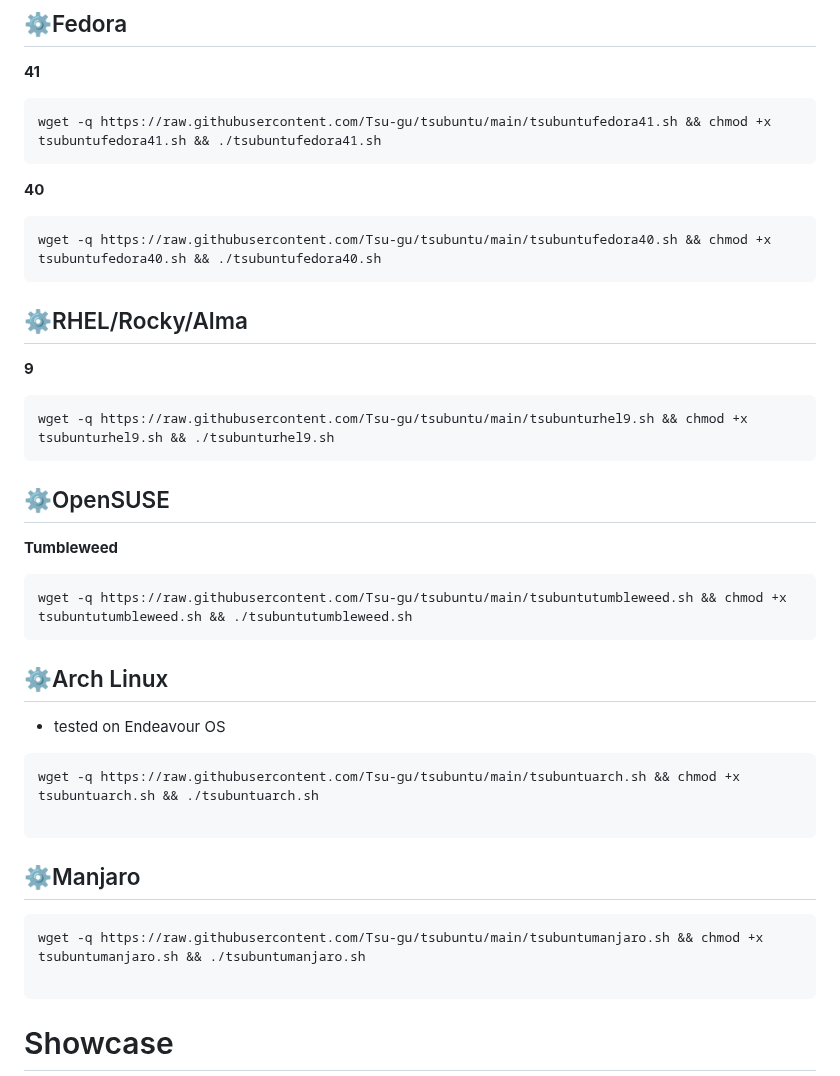
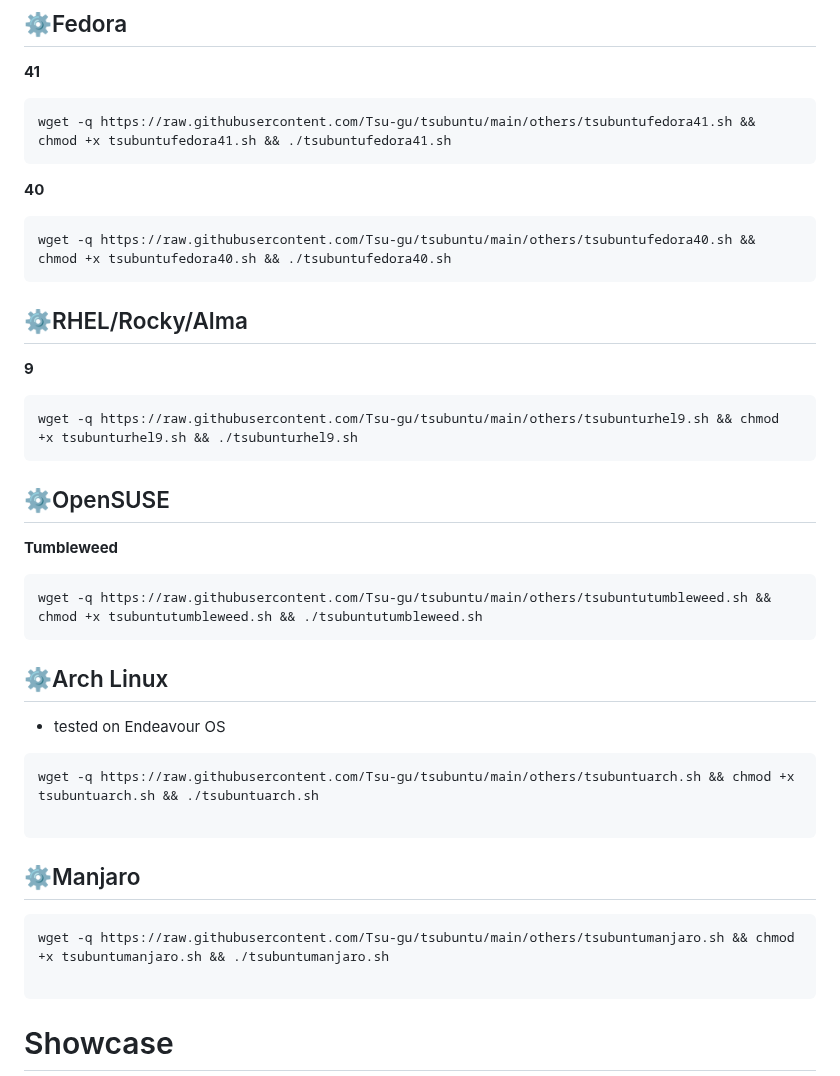
Before and after one commit to Tsu-gu/tsubuntu, a Markdown page: README.md, the part around the change. GitHub-like rendering.

````diff
--- a/README.md
+++ b/README.md
@@ -75,13 +75,13 @@ wget -q https://raw.githubusercontent.com/Tsu-gu/tsubuntu/main/tsubuntudebian.sh
 **41**
 
 ```
-wget -q https://raw.githubusercontent.com/Tsu-gu/tsubuntu/main/tsubuntufedora41.sh && chmod +x tsubuntufedora41.sh && ./tsubuntufedora41.sh
+wget -q https://raw.githubusercontent.com/Tsu-gu/tsubuntu/main/others/tsubuntufedora41.sh && chmod +x tsubuntufedora41.sh && ./tsubuntufedora41.sh
 ```
 
 **40**
 
 ```
-wget -q https://raw.githubusercontent.com/Tsu-gu/tsubuntu/main/tsubuntufedora40.sh && chmod +x tsubuntufedora40.sh && ./tsubuntufedora40.sh
+wget -q https://raw.githubusercontent.com/Tsu-gu/tsubuntu/main/others/tsubuntufedora40.sh && chmod +x tsubuntufedora40.sh && ./tsubuntufedora40.sh
 ```
 
 ## ⚙RHEL/Rocky/Alma
@@ -89,7 +89,7 @@ wget -q https://raw.githubusercontent.com/Tsu-gu/tsubuntu/main/tsubuntufedora40.
 **9**
 
 ```
-wget -q https://raw.githubusercontent.com/Tsu-gu/tsubuntu/main/tsubunturhel9.sh && chmod +x tsubunturhel9.sh && ./tsubunturhel9.sh
+wget -q https://raw.githubusercontent.com/Tsu-gu/tsubuntu/main/others/tsubunturhel9.sh && chmod +x tsubunturhel9.sh && ./tsubunturhel9.sh
 ```
 
 ## ⚙OpenSUSE
@@ -97,19 +97,19 @@ wget -q https://raw.githubusercontent.com/Tsu-gu/tsubuntu/main/tsubunturhel9.sh
 **Tumbleweed**
 
 ```
-wget -q https://raw.githubusercontent.com/Tsu-gu/tsubuntu/main/tsubuntutumbleweed.sh && chmod +x tsubuntutumbleweed.sh && ./tsubuntutumbleweed.sh
+wget -q https://raw.githubusercontent.com/Tsu-gu/tsubuntu/main/others/tsubuntutumbleweed.sh && chmod +x tsubuntutumbleweed.sh && ./tsubuntutumbleweed.sh
 ```
 
 ## ⚙Arch Linux
 - tested on Endeavour OS
 
 ```
-wget -q https://raw.githubusercontent.com/Tsu-gu/tsubuntu/main/tsubuntuarch.sh && chmod +x tsubuntuarch.sh && ./tsubuntuarch.sh
+wget -q https://raw.githubusercontent.com/Tsu-gu/tsubuntu/main/others/tsubuntuarch.sh && chmod +x tsubuntuarch.sh && ./tsubuntuarch.sh
 
 ```
 ## ⚙Manjaro
 ```
-wget -q https://raw.githubusercontent.com/Tsu-gu/tsubuntu/main/tsubuntumanjaro.sh && chmod +x tsubuntumanjaro.sh && ./tsubuntumanjaro.sh
+wget -q https://raw.githubusercontent.com/Tsu-gu/tsubuntu/main/others/tsubuntumanjaro.sh && chmod +x tsubuntumanjaro.sh && ./tsubuntumanjaro.sh
 
 ```
 
````
